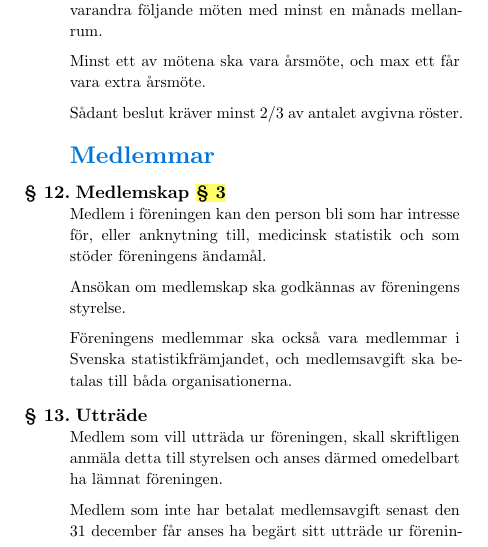
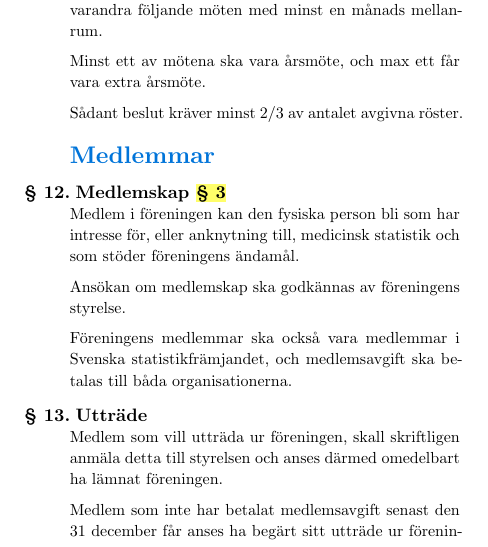
Before and after one commit to medstatswe/stadgar, a Typst document (stadgar_wip.typ): part of one column of page 1 of 3, cut so that both start at the same text. Compiled offline with Typst 0.15.

Commit message:
Update stadgar_wip.typ
Fix #12

```diff
--- a/stadgar_wip.typ
+++ b/stadgar_wip.typ
@@ -119,7 +119,7 @@ Sådant beslut kräver minst 2/3 av antalet avgivna röster.
 #rubrik("Medlemmar") // -------------------------------------
 
 = Medlemskap #highlight[§ 3]
-Medlem i föreningen kan den person bli som har intresse för, eller anknytning till, medicinsk statistik och som stöder föreningens ändamål.
+Medlem i föreningen kan den fysiska person bli som har intresse för, eller anknytning till, medicinsk statistik och som stöder föreningens ändamål.
 
 Ansökan om medlemskap ska godkännas av föreningens styrelse.
 
```
